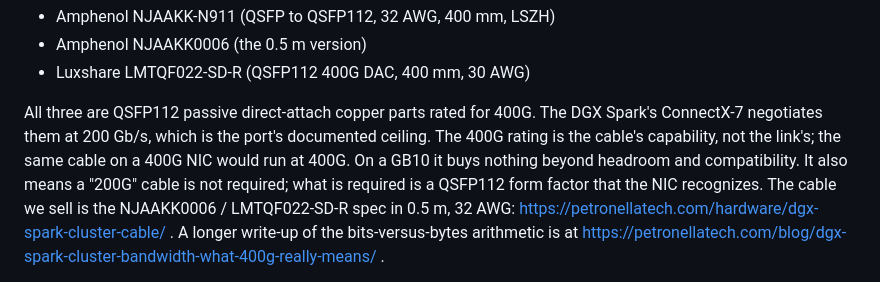
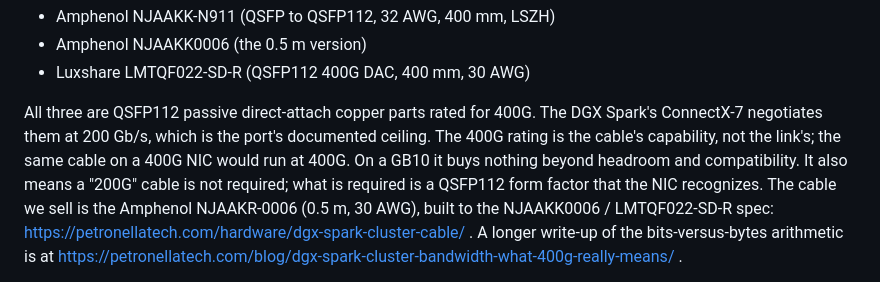
Before and after one commit to capetron/gb10-cluster-guide, a Markdown page: docs/01-hardware.md, the part around the change. Drawn GitHub-style.

```diff
--- a/docs/01-hardware.md
+++ b/docs/01-hardware.md
@@ -87,7 +87,8 @@ ConnectX-7 negotiates them at 200 Gb/s, which is the port's documented ceiling.
 rating is the cable's capability, not the link's; the same cable on a 400G NIC would run at
 400G. On a GB10 it buys nothing beyond headroom and compatibility. It also means a
 "200G" cable is not required; what is required is a QSFP112 form factor that the NIC
-recognizes. The cable we sell is the NJAAKK0006 / LMTQF022-SD-R spec in 0.5 m, 32 AWG:
+recognizes. The cable we sell is the Amphenol NJAAKR-0006 (0.5 m, 30 AWG), built to the
+NJAAKK0006 / LMTQF022-SD-R spec:
 https://petronellatech.com/hardware/dgx-spark-cluster-cable/ . A longer write-up of the
 bits-versus-bytes arithmetic is at
 https://petronellatech.com/blog/dgx-spark-cluster-bandwidth-what-400g-really-means/ .
```
Also changed, not shown: docs/06-bill-of-materials.md (+3 -3 lines), docs/08-parts-and-where-to-buy.md (+2 -2 lines).
